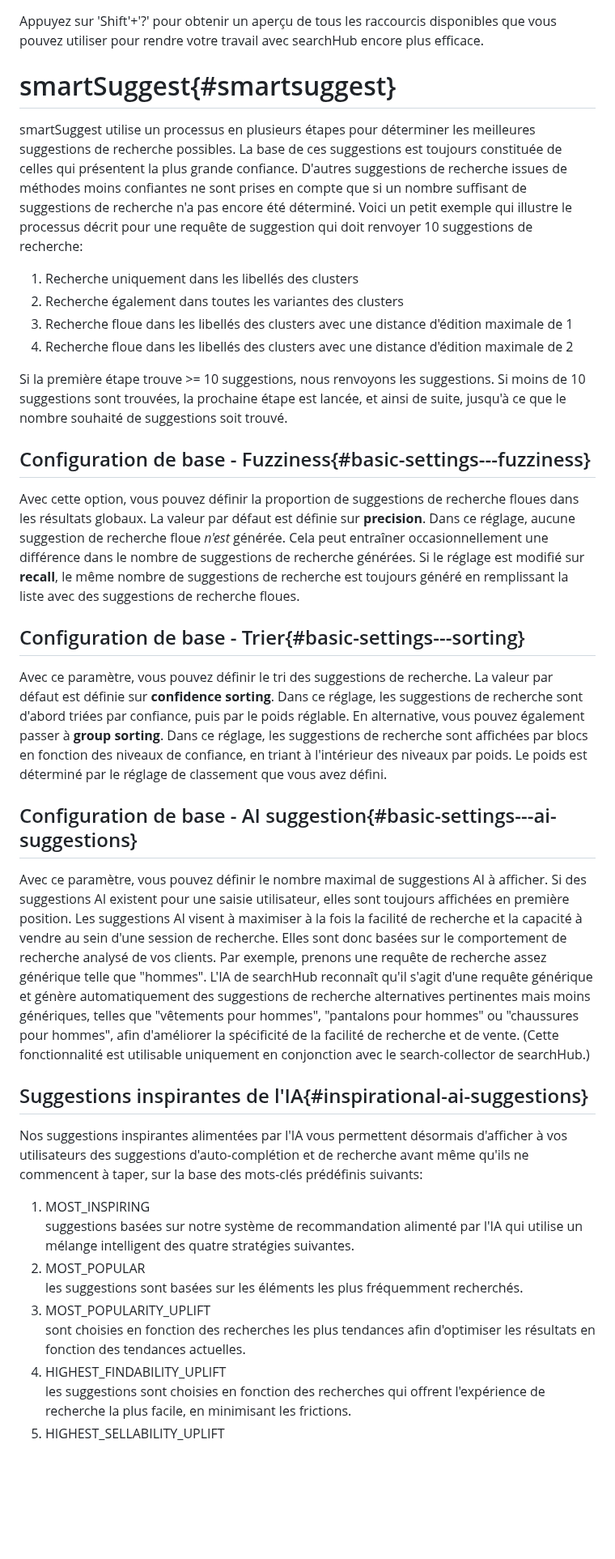
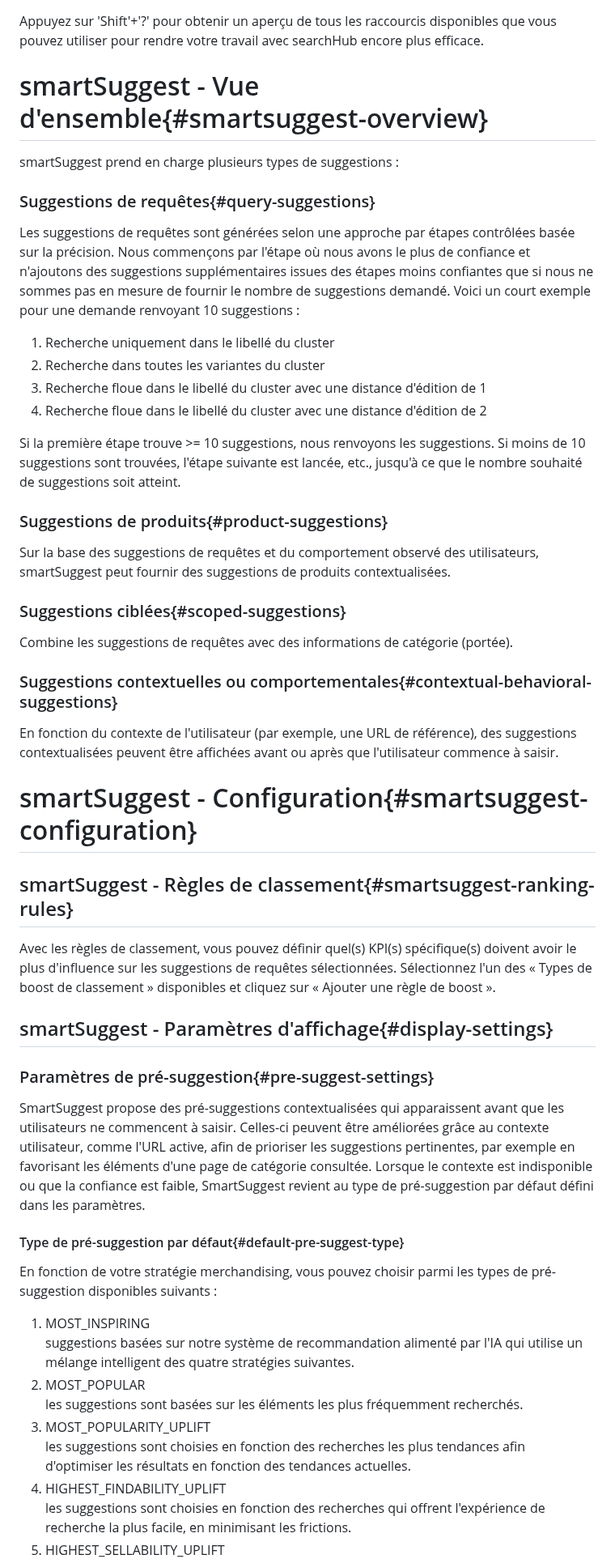
Before and after one commit to searchhub/searchhub.github.io, a Markdown page: ui/readme.fr.md, the part around one of its changes. Shown at 81% size. GitHub-like rendering; blank space fills up the shorter version.

Commit message:
smartSuggest 2.5.0: add FR and SWG translation

```diff
--- a/ui/readme.fr.md
+++ b/ui/readme.fr.md
@@ -45,44 +45,49 @@ searchHub searchInsights vous offre la possibilité de surveiller en continu les
 
 Appuyez sur 'Shift'+'?' pour obtenir un aperçu de tous les raccourcis disponibles que vous pouvez utiliser pour rendre votre travail avec searchHub encore plus efficace.
 
-# smartSuggest{#smartsuggest}
+# smartSuggest - Vue d'ensemble{#smartsuggest-overview}
 
-smartSuggest utilise un processus en plusieurs étapes pour déterminer les meilleures suggestions de recherche possibles. La base de ces suggestions est toujours constituée de celles qui présentent la plus grande confiance. D'autres suggestions de recherche issues de méthodes moins confiantes ne sont prises en compte que si un nombre suffisant de suggestions de recherche n'a pas encore été déterminé.
-Voici un petit exemple qui illustre le processus décrit pour une requête de suggestion qui doit renvoyer 10 suggestions de recherche:
+smartSuggest prend en charge plusieurs types de suggestions :
 
+### Suggestions de requêtes{#query-suggestions}
+Les suggestions de requêtes sont générées selon une approche par étapes contrôlées basée sur la précision. Nous commençons par l'étape où nous avons le plus de confiance et n'ajoutons des suggestions supplémentaires issues des étapes moins confiantes que si nous ne sommes pas en mesure de fournir le nombre de suggestions demandé. Voici un court exemple pour une demande renvoyant 10 suggestions :
 
-1. Recherche uniquement dans les libellés des clusters
-2. Recherche également dans toutes les variantes des clusters
-3. Recherche floue dans les libellés des clusters avec une distance d'édition maximale de 1
-4. Recherche floue dans les libellés des clusters avec une distance d'édition maximale de 2
+1. Recherche uniquement dans le libellé du cluster
+2. Recherche dans toutes les variantes du cluster
+3. Recherche floue dans le libellé du cluster avec une distance d'édition de 1
+4. Recherche floue dans le libellé du cluster avec une distance d'édition de 2
 
-Si la première étape trouve >= 10 suggestions, nous renvoyons les suggestions. Si moins de 10 suggestions sont trouvées, la prochaine étape est lancée, et ainsi de suite, jusqu'à ce que le nombre souhaité de suggestions soit trouvé.
+Si la première étape trouve >= 10 suggestions, nous renvoyons les suggestions. Si moins de 10 suggestions sont trouvées, l'étape suivante est lancée, etc., jusqu'à ce que le nombre souhaité de suggestions soit atteint.
 
-## Configuration de base - Fuzziness{#basic-settings---fuzziness}
+### Suggestions de produits{#product-suggestions}
+Sur la base des suggestions de requêtes et du comportement observé des utilisateurs, smartSuggest peut fournir des suggestions de produits contextualisées.
 
-Avec cette option, vous pouvez définir la proportion de suggestions de recherche floues dans les résultats globaux. La valeur par défaut est définie sur __precision__. Dans ce réglage, aucune suggestion de recherche floue _n'est_ générée. Cela peut entraîner occasionnellement une différence dans le nombre de suggestions de recherche générées. Si le réglage est modifié sur __recall__, le même nombre de suggestions de recherche est toujours généré en remplissant la liste avec des suggestions de recherche floues.
+### Suggestions ciblées{#scoped-suggestions}
+Combine les suggestions de requêtes avec des informations de catégorie (portée).
 
-## Configuration de base - Trier{#basic-settings---sorting}
+### Suggestions contextuelles ou comportementales{#contextual-behavioral-suggestions}
+En fonction du contexte de l'utilisateur (par exemple, une URL de référence), des suggestions contextualisées peuvent être affichées avant ou après que l'utilisateur commence à saisir.
 
-Avec ce paramètre, vous pouvez définir le tri des suggestions de recherche. La valeur par défaut est définie sur __confidence sorting__. Dans ce réglage, les suggestions de recherche sont d'abord triées par confiance, puis par le poids réglable. En alternative, vous pouvez également passer à __group sorting__. Dans ce réglage, les suggestions de recherche sont affichées par blocs en fonction des niveaux de confiance, en triant à l'intérieur des niveaux par poids. Le poids est déterminé par le réglage de classement que vous avez défini.
+# smartSuggest - Configuration{#smartsuggest-configuration}
 
-## Configuration de base - AI suggestion{#basic-settings---ai-suggestions}
+## smartSuggest - Règles de classement{#smartsuggest-ranking-rules}
+Avec les règles de classement, vous pouvez définir quel(s) KPI(s) spécifique(s) doivent avoir le plus d'influence sur les suggestions de requêtes sélectionnées. Sélectionnez l'un des « Types de boost de classement » disponibles et cliquez sur « Ajouter une règle de boost ».
 
-Avec ce paramètre, vous pouvez définir le nombre maximal de suggestions AI à afficher. Si des suggestions AI existent pour une saisie utilisateur, elles sont toujours affichées en première position.
-Les suggestions AI visent à maximiser à la fois la facilité de recherche et la capacité à vendre au sein d'une session de recherche. Elles sont donc basées sur le comportement de recherche analysé de vos clients.
-Par exemple, prenons une requête de recherche assez générique telle que "hommes". L'IA de searchHub reconnaît qu'il s'agit d'une requête générique et génère automatiquement des suggestions de recherche alternatives pertinentes mais moins génériques, telles que "vêtements pour hommes", "pantalons pour hommes" ou "chaussures pour hommes", afin d'améliorer la spécificité de la facilité de recherche et de vente.
-(Cette fonctionnalité est utilisable uniquement en conjonction avec le search-collector de searchHub.)
+## smartSuggest - Paramètres d'affichage{#display-settings}
 
-## Suggestions inspirantes de l'IA{#inspirational-ai-suggestions}
+### Paramètres de pré-suggestion{#pre-suggest-settings}
+SmartSuggest propose des pré-suggestions contextualisées qui apparaissent avant que les utilisateurs ne commencent à saisir. Celles-ci peuvent être améliorées grâce au contexte utilisateur, comme l'URL active, afin de prioriser les suggestions pertinentes, par exemple en favorisant les éléments d'une page de catégorie consultée.
+Lorsque le contexte est indisponible ou que la confiance est faible, SmartSuggest revient au type de pré-suggestion par défaut défini dans les paramètres.
 
-Nos suggestions inspirantes alimentées par l'IA vous permettent désormais d'afficher à vos utilisateurs des suggestions d'auto-complétion et de recherche avant même qu'ils ne commencent à taper, sur la base des mots-clés prédéfinis suivants:
+#### Type de pré-suggestion par défaut{#default-pre-suggest-type}
+En fonction de votre stratégie merchandising, vous pouvez choisir parmi les types de pré-suggestion disponibles suivants :
 
 1. MOST_INSPIRING
    suggestions basées sur notre système de recommandation alimenté par l'IA qui utilise un mélange intelligent des quatre stratégies suivantes.
 2. MOST_POPULAR
    les suggestions sont basées sur les éléments les plus fréquemment recherchés.
 3. MOST_POPULARITY_UPLIFT
-   sont choisies en fonction des recherches les plus tendances afin d'optimiser les résultats en fonction des tendances actuelles.
+   les suggestions sont choisies en fonction des recherches les plus tendances afin d'optimiser les résultats en fonction des tendances actuelles.
 4. HIGHEST_FINDABILITY_UPLIFT
    les suggestions sont choisies en fonction des recherches qui offrent l'expérience de recherche la plus facile, en minimisant les frictions.
 5. HIGHEST_SELLABILITY_UPLIFT
```
Also changed, not shown: other parts of ui/readme.fr.md (+34 -1 lines), ui/readme.swg.md (+70 -27 lines).
